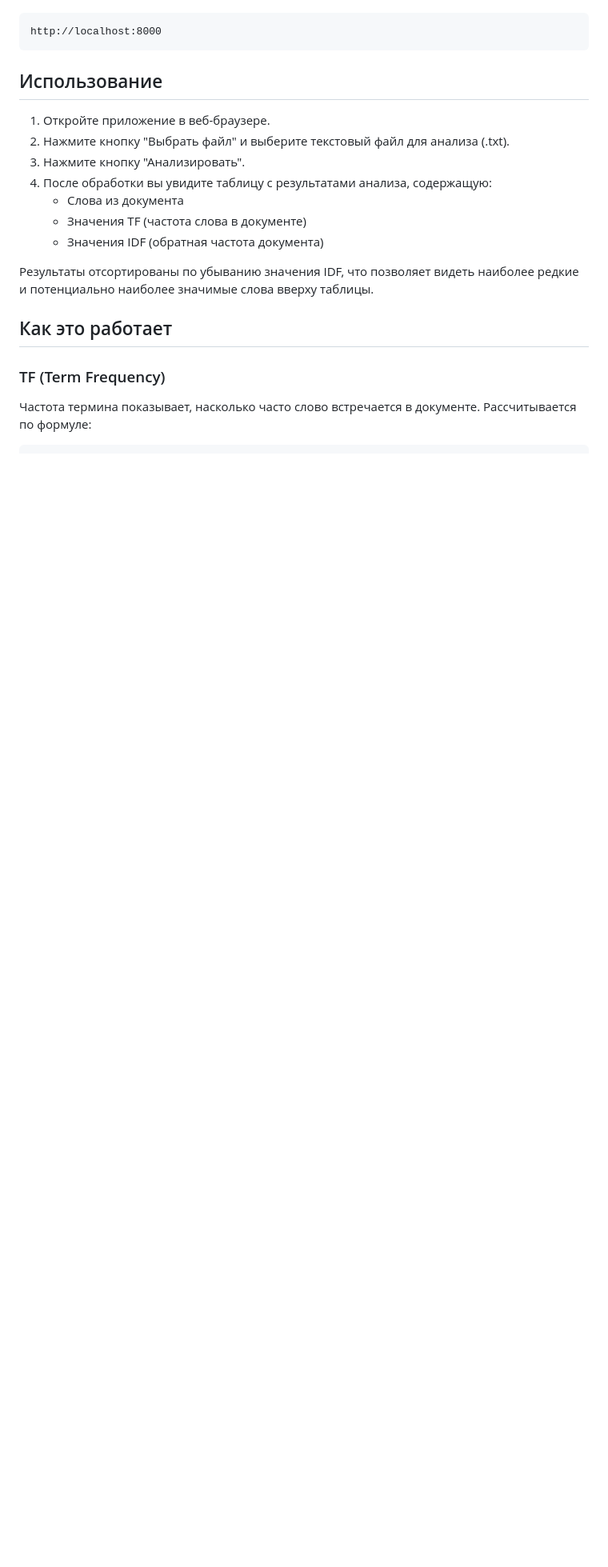
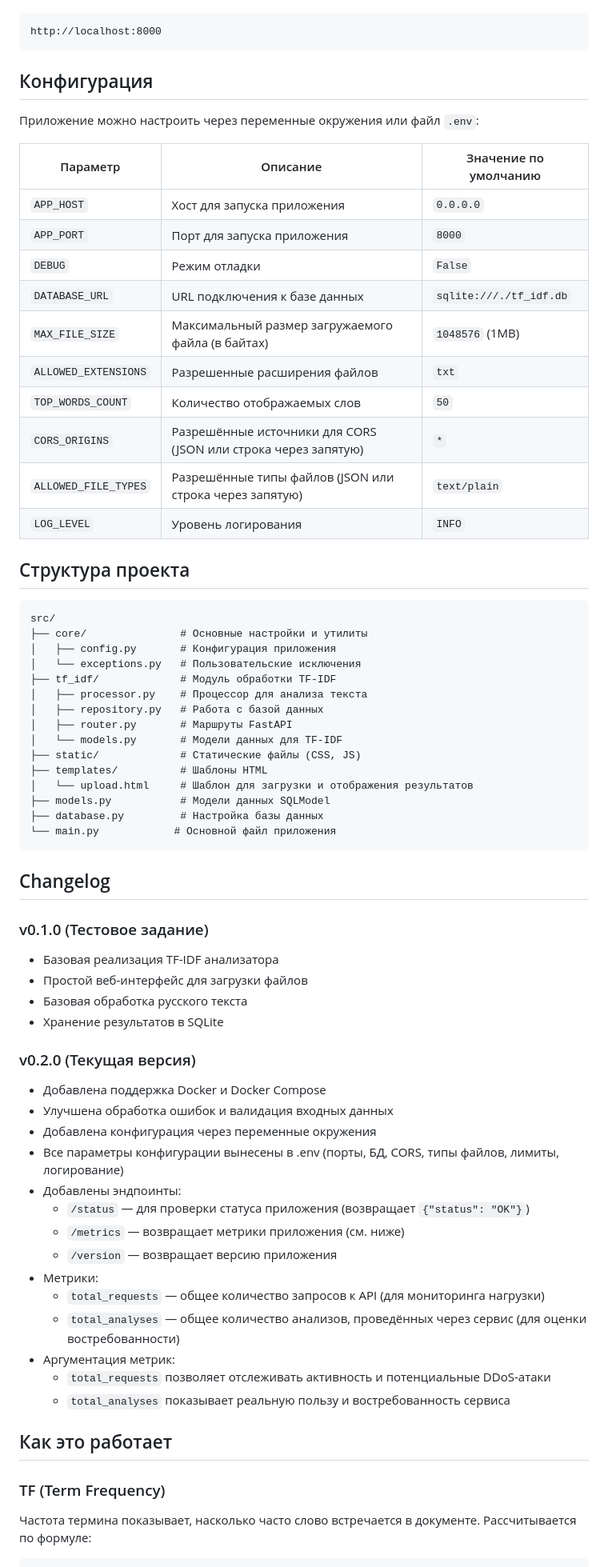
Before and after one commit to amoglock/intership_lesta, a Markdown page: README.md, the part around the change printed below. Shown: that part at 80% size. GitHub-like rendering; blank space fills up the shorter version.

Commit message:
Update README.md with versioning, Docker support, and configuration details

````diff
--- a/README.md
+++ b/README.md
@@ -60,17 +83,67 @@ uvicorn src.main:app --reload
 http://localhost:8000
 ```
 
-## Использование
+## Конфигурация
 
-1. Откройте приложение в веб-браузере.
-2. Нажмите кнопку "Выбрать файл" и выберите текстовый файл для анализа (.txt).
-3. Нажмите кнопку "Анализировать".
-4. После обработки вы увидите таблицу с результатами анализа, содержащую:
-   - Слова из документа
-   - Значения TF (частота слова в документе)
-   - Значения IDF (обратная частота документа)
+Приложение можно настроить через переменные окружения или файл `.env`:
 
-Результаты отсортированы по убыванию значения IDF, что позволяет видеть наиболее редкие и потенциально наиболее значимые слова вверху таблицы.
+| Параметр | Описание | Значение по умолчанию |
+|----------|----------|----------------------|
+| `APP_HOST` | Хост для запуска приложения | `0.0.0.0` |
+| `APP_PORT` | Порт для запуска приложения | `8000` |
+| `DEBUG` | Режим отладки | `False` |
+| `DATABASE_URL` | URL подключения к базе данных | `sqlite:///./tf_idf.db` |
+| `MAX_FILE_SIZE` | Максимальный размер загружаемого файла (в байтах) | `1048576` (1MB) |
+| `ALLOWED_EXTENSIONS` | Разрешенные расширения файлов | `txt` |
+| `TOP_WORDS_COUNT` | Количество отображаемых слов | `50` |
+| `CORS_ORIGINS` | Разрешённые источники для CORS (JSON или строка через запятую) | `*` |
+| `ALLOWED_FILE_TYPES` | Разрешённые типы файлов (JSON или строка через запятую) | `text/plain` |
+| `LOG_LEVEL` | Уровень логирования | `INFO` |
+
+## Структура проекта
+
+```
+src/
+├── core/               # Основные настройки и утилиты
+│   ├── config.py       # Конфигурация приложения
+│   └── exceptions.py   # Пользовательские исключения
+├── tf_idf/             # Модуль обработки TF-IDF
+│   ├── processor.py    # Процессор для анализа текста
+│   ├── repository.py   # Работа с базой данных
+│   ├── router.py       # Маршруты FastAPI
+│   └── models.py       # Модели данных для TF-IDF
+├── static/             # Статические файлы (CSS, JS)
+├── templates/          # Шаблоны HTML
+│   └── upload.html     # Шаблон для загрузки и отображения результатов
+├── models.py           # Модели данных SQLModel
+├── database.py         # Настройка базы данных
+└── main.py            # Основной файл приложения
+```
+
+## Changelog
+
+
+### v0.1.0 (Тестовое задание)
+- Базовая реализация TF-IDF анализатора
+- Простой веб-интерфейс для загрузки файлов
+- Базовая обработка русского текста
+- Хранение результатов в SQLite
+
+### v0.2.0 (Текущая версия)
+- Добавлена поддержка Docker и Docker Compose
+- Улучшена обработка ошибок и валидация входных данных
+- Добавлена конфигурация через переменные окружения
+- Все параметры конфигурации вынесены в .env (порты, БД, CORS, типы файлов, лимиты, логирование)
+- Добавлены эндпоинты:
+  - `/status` — для проверки статуса приложения (возвращает `{"status": "OK"}`)
+  - `/metrics` — возвращает метрики приложения (см. ниже)
+  - `/version` — возвращает версию приложения
+- Метрики:
+  - `total_requests` — общее количество запросов к API (для мониторинга нагрузки)
+  - `total_analyses` — общее количество анализов, проведённых через сервис (для оценки востребованности)
+- Аргументация метрик:
+  - `total_requests` позволяет отслеживать активность и потенциальные DDoS-атаки
+  - `total_analyses` показывает реальную пользу и востребованность сервиса
 
 ## Как это работает
 
````
Also changed, not shown: other parts of README.md (+24 -20 lines).
